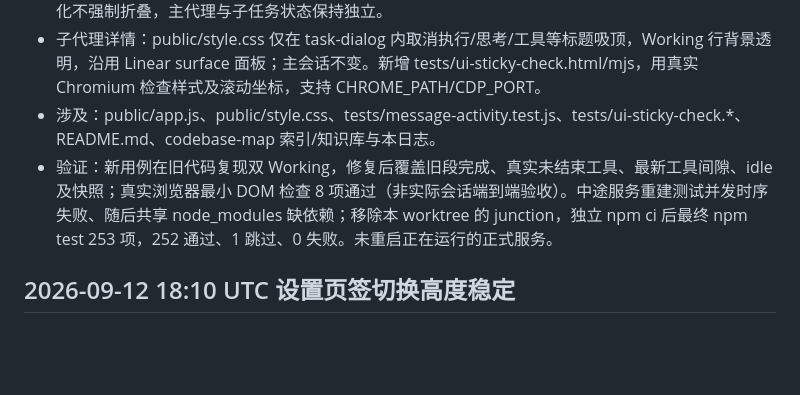
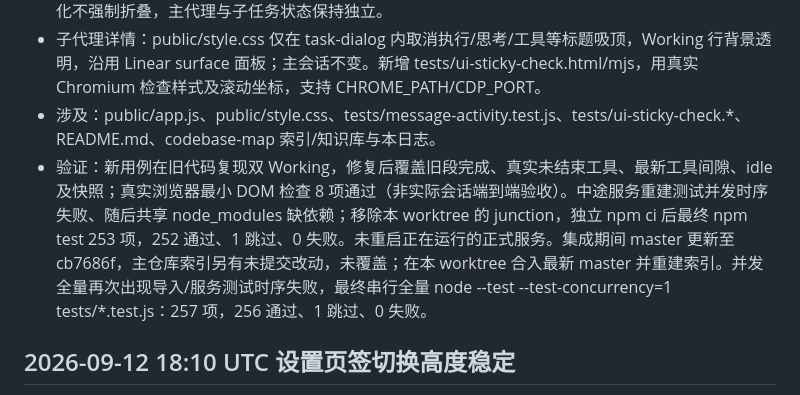
Before and after one commit to cosyeezz/axiom, a Markdown page: devlog.md, the part around the change. Rendered like a GitHub page; blank space fills up the shorter version.

Commit message:
chore: verify display fixes against latest master

```diff
--- a/devlog.md
+++ b/devlog.md
@@ -5,7 +5,7 @@
 - 修复：只有最新可见执行段持有工具间隙等待；旧段须有真实 pending 记录才显示 Working，状态变化不强制折叠，主代理与子任务状态保持独立。
 - 子代理详情：public/style.css 仅在 task-dialog 内取消执行/思考/工具等标题吸顶，Working 行背景透明，沿用 Linear surface 面板；主会话不变。新增 tests/ui-sticky-check.html/mjs，用真实 Chromium 检查样式及滚动坐标，支持 CHROME_PATH/CDP_PORT。
 - 涉及：public/app.js、public/style.css、tests/message-activity.test.js、tests/ui-sticky-check.*、README.md、codebase-map 索引/知识库与本日志。
-- 验证：新用例在旧代码复现双 Working，修复后覆盖旧段完成、真实未结束工具、最新工具间隙、idle 及快照；真实浏览器最小 DOM 检查 8 项通过（非实际会话端到端验收）。中途服务重建测试并发时序失败、随后共享 node_modules 缺依赖；移除本 worktree 的 junction，独立 npm ci 后最终 npm test 253 项，252 通过、1 跳过、0 失败。未重启正在运行的正式服务。
+- 验证：新用例在旧代码复现双 Working，修复后覆盖旧段完成、真实未结束工具、最新工具间隙、idle 及快照；真实浏览器最小 DOM 检查 8 项通过（非实际会话端到端验收）。中途服务重建测试并发时序失败、随后共享 node_modules 缺依赖；移除本 worktree 的 junction，独立 npm ci 后最终 npm test 253 项，252 通过、1 跳过、0 失败。未重启正在运行的正式服务。集成期间 master 更新至 cb7686f，主仓库索引另有未提交改动，未覆盖；在本 worktree 合入最新 master 并重建索引。并发全量再次出现导入/服务测试时序失败，最终串行全量 node --test --test-concurrency=1 tests/*.test.js：257 项，256 通过、1 跳过、0 失败。
 
 ## 2026-09-12 18:10 UTC 设置页签切换高度稳定
 - 原因：设置弹窗随内容长度改变高度，居中布局导致切换分类上下跳动。
```
Also changed, not shown: 1 other file.
